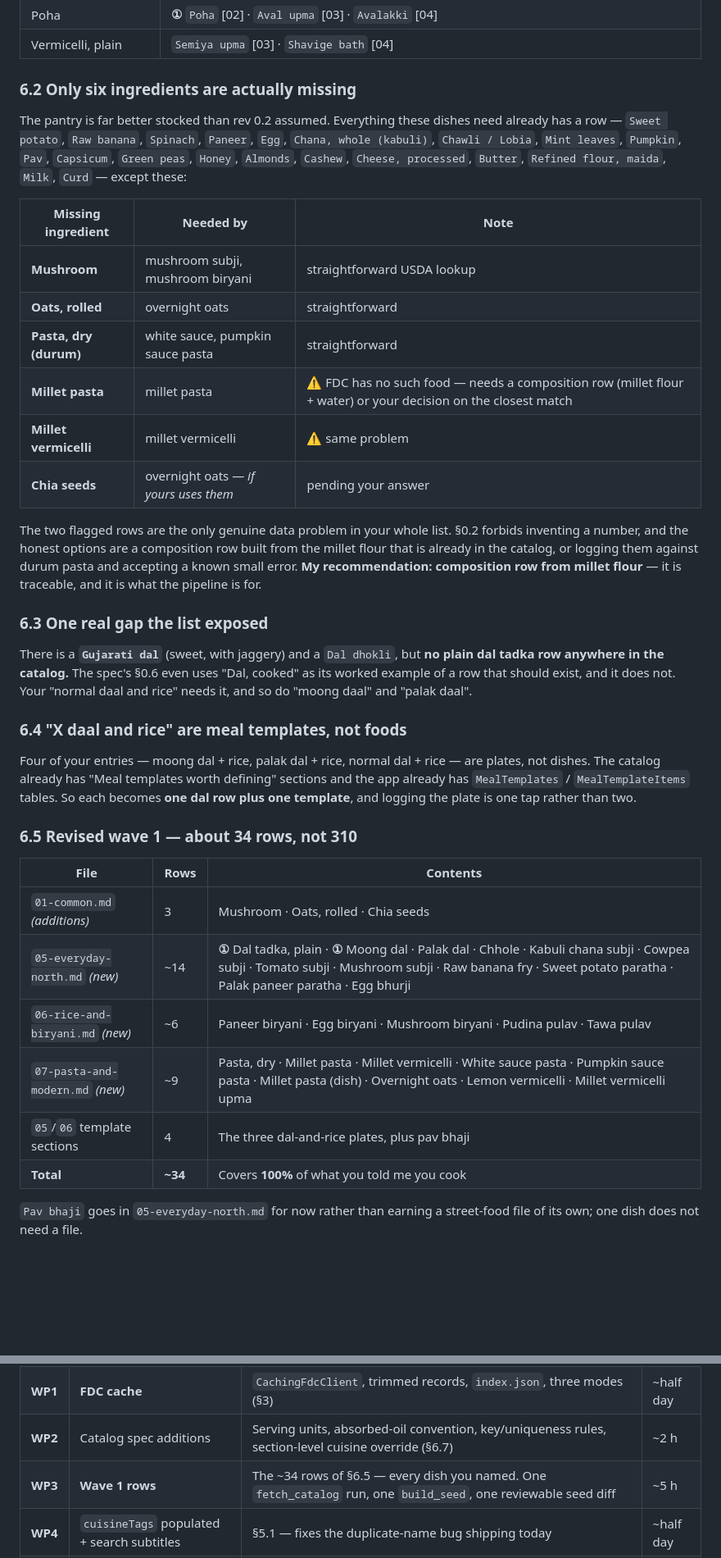
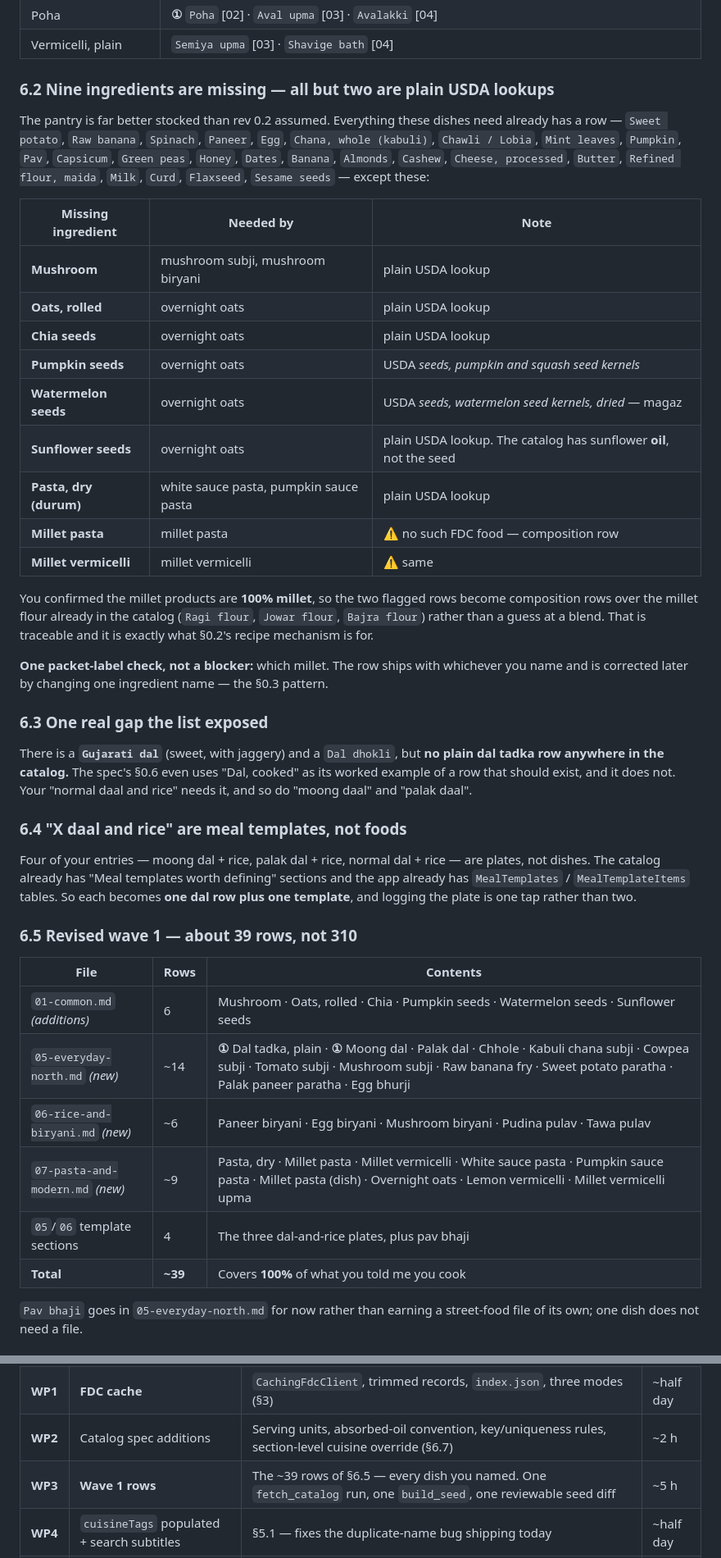
Before and after one commit to patel-keyur-18/nourishly, a Markdown page: docs/plans/01-multi-cuisine-and-light-cooking.md, 2 parts joined by grey strips. Shown at 82% size. GitHub-like rendering; blank space fills up the shorter version.

```diff
--- a/docs/plans/01-multi-cuisine-and-light-cooking.md
+++ b/docs/plans/01-multi-cuisine-and-light-cooking.md
@@ -251,20 +253,25 @@ Loggable today, nothing to add:
 | Poha | **①** `Poha` [02] · `Aval upma` [03] · `Avalakki` [04] |
 | Vermicelli, plain | `Semiya upma` [03] · `Shavige bath` [04] |
 
-### 6.2 Only six ingredients are actually missing
+### 6.2 Nine ingredients are missing — all but two are plain USDA lookups
 
-The pantry is far better stocked than rev 0.2 assumed. Everything these dishes need already has a row — `Sweet potato`, `Raw banana`, `Spinach`, `Paneer`, `Egg`, `Chana, whole (kabuli)`, `Chawli / Lobia`, `Mint leaves`, `Pumpkin`, `Pav`, `Capsicum`, `Green peas`, `Honey`, `Almonds`, `Cashew`, `Cheese, processed`, `Butter`, `Refined flour, maida`, `Milk`, `Curd` — except these:
+The pantry is far better stocked than rev 0.2 assumed. Everything these dishes need already has a row — `Sweet potato`, `Raw banana`, `Spinach`, `Paneer`, `Egg`, `Chana, whole (kabuli)`, `Chawli / Lobia`, `Mint leaves`, `Pumpkin`, `Pav`, `Capsicum`, `Green peas`, `Honey`, `Dates`, `Banana`, `Almonds`, `Cashew`, `Cheese, processed`, `Butter`, `Refined flour, maida`, `Milk`, `Curd`, `Flaxseed`, `Sesame seeds` — except these:
 
 | Missing ingredient | Needed by | Note |
 |---|---|---|
-| **Mushroom** | mushroom subji, mushroom biryani | straightforward USDA lookup |
-| **Oats, rolled** | overnight oats | straightforward |
-| **Pasta, dry (durum)** | white sauce, pumpkin sauce pasta | straightforward |
-| **Millet pasta** | millet pasta | ⚠️ FDC has no such food — needs a composition row (millet flour + water) or your decision on the closest match |
-| **Millet vermicelli** | millet vermicelli | ⚠️ same problem |
-| **Chia seeds** | overnight oats — *if yours uses them* | pending your answer |
+| **Mushroom** | mushroom subji, mushroom biryani | plain USDA lookup |
+| **Oats, rolled** | overnight oats | plain USDA lookup |
+| **Chia seeds** | overnight oats | plain USDA lookup |
+| **Pumpkin seeds** | overnight oats | USDA *seeds, pumpkin and squash seed kernels* |
+| **Watermelon seeds** | overnight oats | USDA *seeds, watermelon seed kernels, dried* — magaz |
+| **Sunflower seeds** | overnight oats | plain USDA lookup. The catalog has sunflower **oil**, not the seed |
+| **Pasta, dry (durum)** | white sauce pasta, pumpkin sauce pasta | plain USDA lookup |
+| **Millet pasta** | millet pasta | ⚠️ no such FDC food — composition row |
+| **Millet vermicelli** | millet vermicelli | ⚠️ same |
 
-The two flagged rows are the only genuine data problem in your whole list. §0.2 forbids inventing a number, and the honest options are a composition row built from the millet flour that is already in the catalog, or logging them against durum pasta and accepting a known small error. **My recommendation: composition row from millet flour** — it is traceable, and it is what the pipeline is for.
+You confirmed the millet products are **100% millet**, so the two flagged rows become composition rows over the millet flour already in the catalog (`Ragi flour`, `Jowar flour`, `Bajra flour`) rather than a guess at a blend. That is traceable and it is exactly what §0.2's recipe mechanism is for.
+
+**One packet-label check, not a blocker:** which millet. The row ships with whichever you name and is corrected later by changing one ingredient name — the §0.3 pattern.
 
 ### 6.3 One real gap the list exposed
 
@@ -274,16 +281,16 @@ There is a **`Gujarati dal`** (sweet, with jaggery) and a `Dal dhokli`, but **no
 
 Four of your entries — moong dal + rice, palak dal + rice, normal dal + rice — are plates, not dishes. The catalog already has "Meal templates worth defining" sections and the app already has `MealTemplates` / `MealTemplateItems` tables. So each becomes **one dal row plus one template**, and logging the plate is one tap rather than two.
 
-### 6.5 Revised wave 1 — about 34 rows, not 310
+### 6.5 Revised wave 1 — about 39 rows, not 310
 
 | File | Rows | Contents |
 |---|---|---|
-| `01-common.md` *(additions)* | 3 | Mushroom · Oats, rolled · Chia seeds |
+| `01-common.md` *(additions)* | 6 | Mushroom · Oats, rolled · Chia · Pumpkin seeds · Watermelon seeds · Sunflower seeds |
 | `05-everyday-north.md` *(new)* | ~14 | **①** Dal tadka, plain · **①** Moong dal · Palak dal · Chhole · Kabuli chana subji · Cowpea subji · Tomato subji · Mushroom subji · Raw banana fry · Sweet potato paratha · Palak paneer paratha · Egg bhurji |
 | `06-rice-and-biryani.md` *(new)* | ~6 | Paneer biryani · Egg biryani · Mushroom biryani · Pudina pulav · Tawa pulav |
 | `07-pasta-and-modern.md` *(new)* | ~9 | Pasta, dry · Millet pasta · Millet vermicelli · White sauce pasta · Pumpkin sauce pasta · Millet pasta (dish) · Overnight oats · Lemon vermicelli · Millet vermicelli upma |
 | `05`/`06` template sections | 4 | The three dal-and-rice plates, plus pav bhaji |
-| **Total** | **~34** | Covers **100%** of what you told me you cook |
+| **Total** | **~39** | Covers **100%** of what you told me you cook |
 
 `Pav bhaji` goes in `05-everyday-north.md` for now rather than earning a street-food file of its own; one dish does not need a file.
 
@@ -334,7 +374,7 @@ Guardrail: warn (never block — §19.8 says offer, never impose) if a fork drop
 | **WP0** | **Safe-to-extend pipeline** | Stable keys + `uuid.v5` ids (§4.1) · explicit `ingredientTargets` + `--suggest` (§4.2) · `catalog.lock.json` + `--check` (§4.3) · sort the catalog file list · CI gate (§4.4) | ~1.5 days |
 | **WP1** | **FDC cache** | `CachingFdcClient`, trimmed records, `index.json`, three modes (§3) | ~half day |
 | **WP2** | Catalog spec additions | Serving units, absorbed-oil convention, key/uniqueness rules, section-level cuisine override (§6.7) | ~2 h |
-| **WP3** | **Wave 1 rows** | The ~34 rows of §6.5 — every dish you named. One `fetch_catalog` run, one `build_seed`, one reviewable seed diff | ~5 h |
+| **WP3** | **Wave 1 rows** | The ~39 rows of §6.5 — every dish you named. One `fetch_catalog` run, one `build_seed`, one reviewable seed diff | ~5 h |
 | **WP4** | `cuisineTags` populated + search subtitles | §5.1 — fixes the duplicate-name bug shipping today | ~half day |
 | **WP5** | Cuisine ranking + browse chips | §5.2, §5.3 | ~1 day |
 | **WP6** | Light cooking: fork + preset + *Yours* ranking | §7 | ~1 day |
```
Also changed, not shown: other parts of docs/plans/01-multi-cuisine-and-light-cooking.md (+56 -12 lines).
